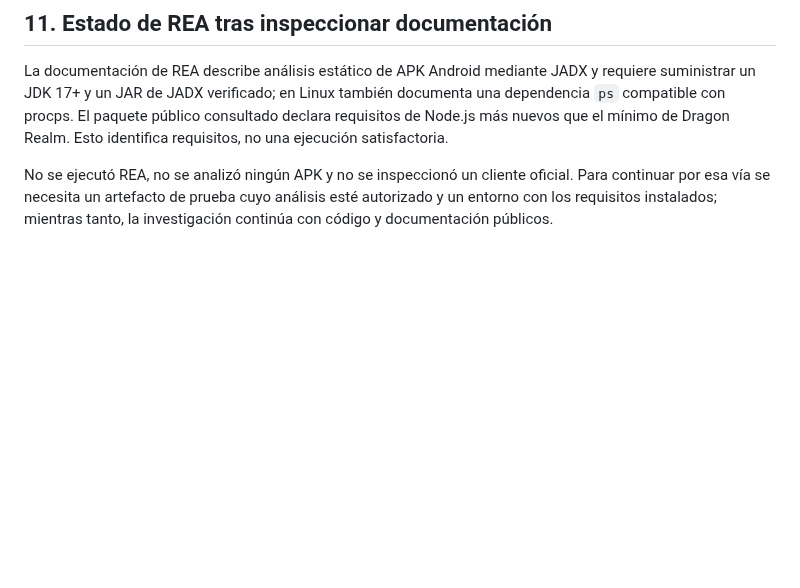
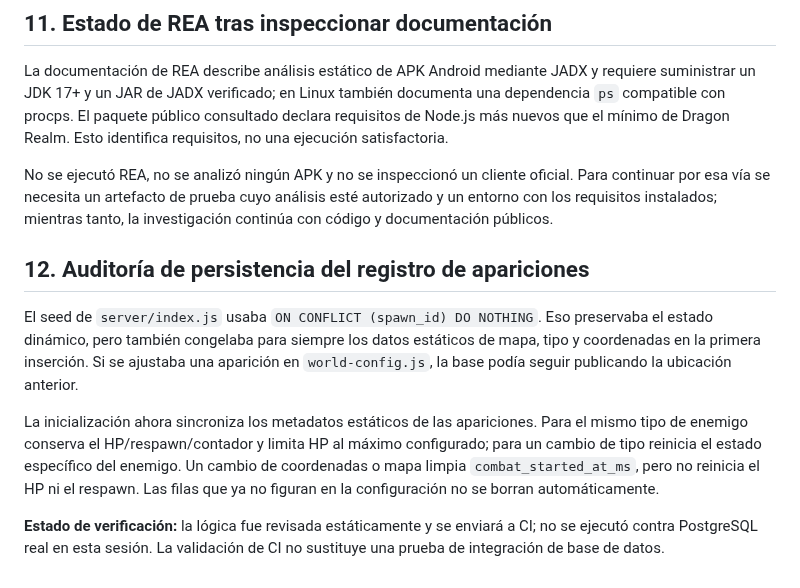
Before and after one commit to gavilandavid89-pixel/Dragon-Realm, a Markdown page: docs/INVESTIGACION_NRO_ARQUITECTURA.md, the part around the change. GitHub-like rendering; blank space fills up the shorter version.

Commit message:
Document world spawn persistence reconciliation

```diff
--- a/docs/INVESTIGACION_NRO_ARQUITECTURA.md
+++ b/docs/INVESTIGACION_NRO_ARQUITECTURA.md
@@ -368,3 +368,12 @@ Archivos:
 La documentación de REA describe análisis estático de APK Android mediante JADX y requiere suministrar un JDK 17+ y un JAR de JADX verificado; en Linux también documenta una dependencia `ps` compatible con procps. El paquete público consultado declara requisitos de Node.js más nuevos que el mínimo de Dragon Realm. Esto identifica requisitos, no una ejecución satisfactoria.
 
 No se ejecutó REA, no se analizó ningún APK y no se inspeccionó un cliente oficial. Para continuar por esa vía se necesita un artefacto de prueba cuyo análisis esté autorizado y un entorno con los requisitos instalados; mientras tanto, la investigación continúa con código y documentación públicos.
+
+
+## 12. Auditoría de persistencia del registro de apariciones
+
+El seed de `server/index.js` usaba `ON CONFLICT (spawn_id) DO NOTHING`. Eso preservaba el estado dinámico, pero también congelaba para siempre los datos estáticos de mapa, tipo y coordenadas en la primera inserción. Si se ajustaba una aparición en `world-config.js`, la base podía seguir publicando la ubicación anterior.
+
+La inicialización ahora sincroniza los metadatos estáticos de las apariciones. Para el mismo tipo de enemigo conserva el HP/respawn/contador y limita HP al máximo configurado; para un cambio de tipo reinicia el estado específico del enemigo. Un cambio de coordenadas o mapa limpia `combat_started_at_ms`, pero no reinicia el HP ni el respawn. Las filas que ya no figuran en la configuración no se borran automáticamente.
+
+**Estado de verificación:** la lógica fue revisada estáticamente y se enviará a CI; no se ejecutó contra PostgreSQL real en esta sesión. La validación de CI no sustituye una prueba de integración de base de datos.
```
